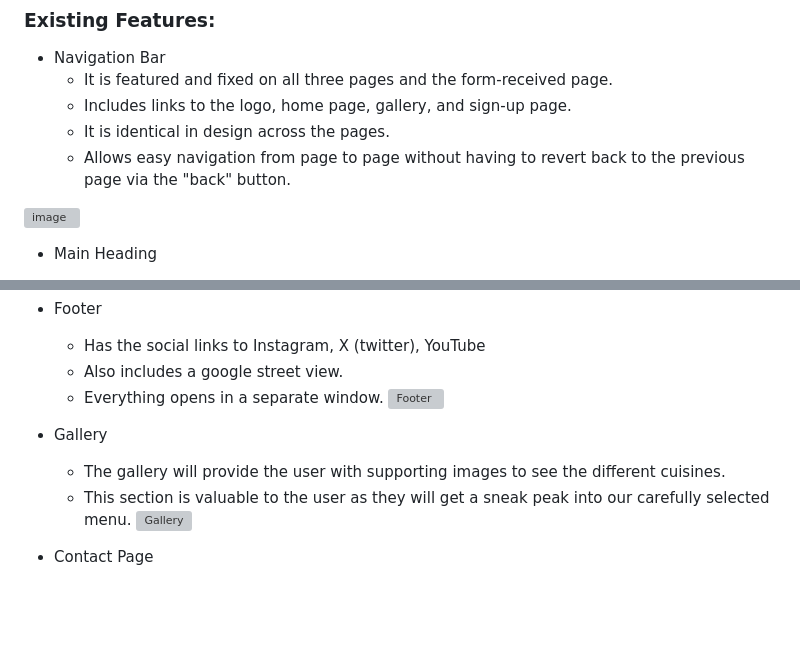
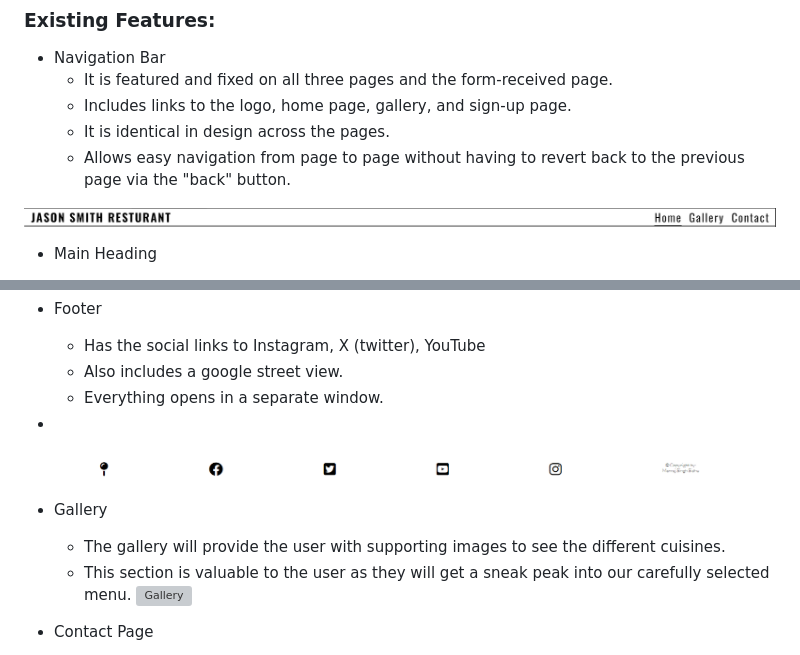
Before and after one commit to Manraj101/Project-1, a Markdown page: README.md, 2 parts joined by grey strips. Rendered like a GitHub page; blank space fills up the shorter version; grey boxes are pictures that could not be loaded.

Commit message:
Update README.md
Added Gallery image, footer image and changed the path link of nav-bar image,

```diff
--- a/README.md
+++ b/README.md
@@ -66,7 +66,7 @@ There is a clear navigation system set up which will direct you to all three pag
 	-   It is identical in design across the pages.
 	-   Allows easy navigation from page to page without having to revert back to the previous page via the 	 "back" button.
 
-![image](https://github.com/Manraj101/Project-1/assets/121255616/39be90a3-1da7-47c4-8046-4d0608aae10f)
+![Navigation Bar](assets/images/nav-bar.png)
 
 * Main Heading
 	* It is Comprised of a simple white back-ground colour
@@ -84,7 +84,8 @@ There is a clear navigation system set up which will direct you to all three pag
 	* Has the social links to Instagram, X (twitter), YouTube
 	* Also includes a google street view.
 	* Everything opens in a separate window.
-![Footer](Footer.png)
+ *
+![Footer](assets/images/Footer.png)
 
 
 * Gallery
```
Also changed, not shown: other parts of README.md (+1 -1 lines).
